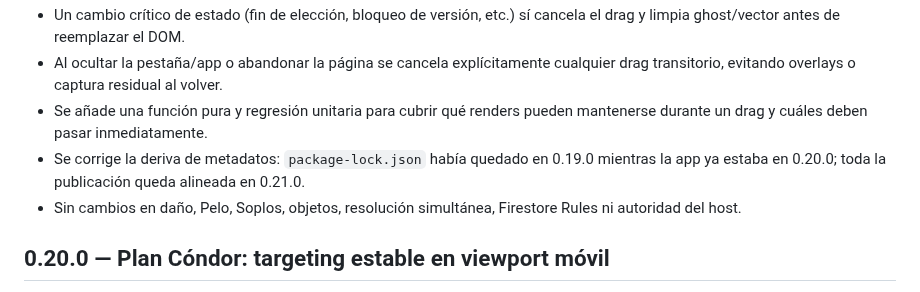
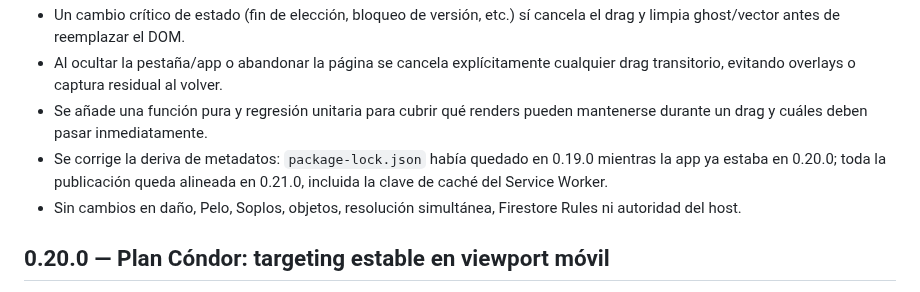
Before and after one commit to guerrasur/pelaobolao, a Markdown page: docs/STATUS.md, the part around the change. GitHub-like rendering.

Commit message:
Document v0.21 cache alignment

```diff
--- a/docs/STATUS.md
+++ b/docs/STATUS.md
@@ -7,7 +7,7 @@
 - Un cambio crítico de estado (fin de elección, bloqueo de versión, etc.) sí cancela el drag y limpia ghost/vector antes de reemplazar el DOM.
 - Al ocultar la pestaña/app o abandonar la página se cancela explícitamente cualquier drag transitorio, evitando overlays o captura residual al volver.
 - Se añade una función pura y regresión unitaria para cubrir qué renders pueden mantenerse durante un drag y cuáles deben pasar inmediatamente.
-- Se corrige la deriva de metadatos: `package-lock.json` había quedado en 0.19.0 mientras la app ya estaba en 0.20.0; toda la publicación queda alineada en 0.21.0.
+- Se corrige la deriva de metadatos: `package-lock.json` había quedado en 0.19.0 mientras la app ya estaba en 0.20.0; toda la publicación queda alineada en 0.21.0, incluida la clave de caché del Service Worker.
 - Sin cambios en daño, Pelo, Soplos, objetos, resolución simultánea, Firestore Rules ni autoridad del host.
 
 ## 0.20.0 — Plan Cóndor: targeting estable en viewport móvil
```
